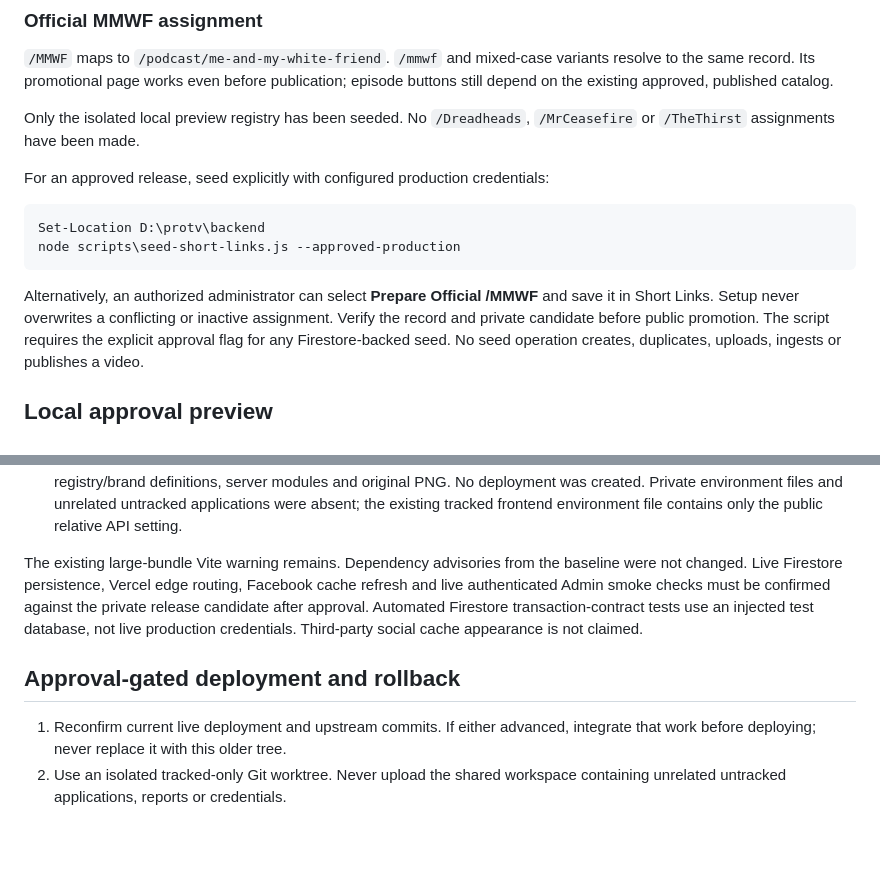
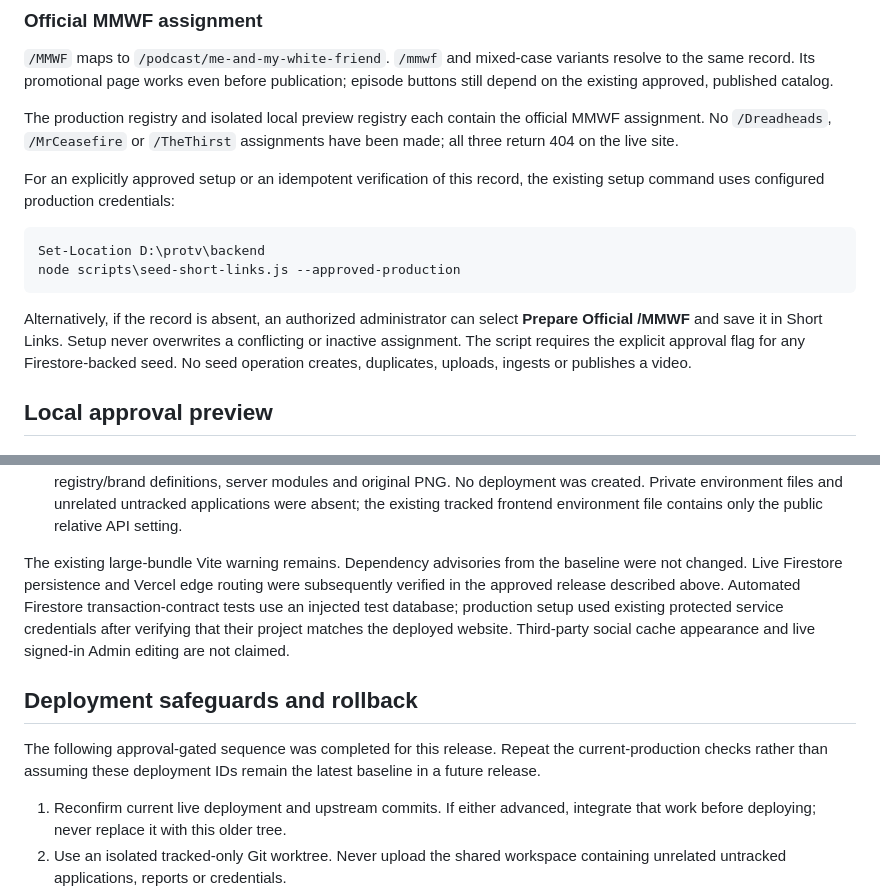
Before and after one commit to mbarfield7824-dot/protv, a Markdown page: docs/BRANDING_SHORT_LINKS_RELEASE.md, 2 parts joined by grey strips. Drawn GitHub-style; blank space fills up the shorter version.

````diff
--- a/docs/BRANDING_SHORT_LINKS_RELEASE.md
+++ b/docs/BRANDING_SHORT_LINKS_RELEASE.md
@@ -65,19 +124,21 @@ Podcast URL also receives server metadata and the original supplied PNG.
 resolve to the same record. Its promotional page works even before publication;
 episode buttons still depend on the existing approved, published catalog.
 
-Only the isolated local preview registry has been seeded. No `/Dreadheads`,
-`/MrCeasefire` or `/TheThirst` assignments have been made.
+The production registry and isolated local preview registry each contain the
+official MMWF assignment. No `/Dreadheads`, `/MrCeasefire` or `/TheThirst`
+assignments have been made; all three return 404 on the live site.
 
-For an approved release, seed explicitly with configured production credentials:
+For an explicitly approved setup or an idempotent verification of this record,
+the existing setup command uses configured production credentials:
 
 ```powershell
 Set-Location D:\protv\backend
 node scripts\seed-short-links.js --approved-production
 ```
 
-Alternatively, an authorized administrator can select **Prepare Official /MMWF**
-and save it in Short Links. Setup never overwrites a conflicting or inactive
-assignment. Verify the record and private candidate before public promotion.
+Alternatively, if the record is absent, an authorized administrator can select
+**Prepare Official /MMWF** and save it in Short Links. Setup never overwrites a
+conflicting or inactive assignment.
 The script requires the explicit approval flag for any Firestore-backed seed.
 No seed operation creates, duplicates, uploads, ingests or publishes a video.
 
@@ -125,13 +186,18 @@ No episodes were published or altered by this assignment.
   frontend environment file contains only the public relative API setting.
 
 The existing large-bundle Vite warning remains. Dependency advisories from the
-baseline were not changed. Live Firestore persistence, Vercel edge routing,
-Facebook cache refresh and live authenticated Admin smoke checks must be
-confirmed against the private release candidate after approval. Automated
-Firestore transaction-contract tests use an injected test database, not live
-production credentials. Third-party social cache appearance is not claimed.
+baseline were not changed. Live Firestore persistence and Vercel edge routing
+were subsequently verified in the approved release described above. Automated
+Firestore transaction-contract tests use an injected test database; production
+setup used existing protected service credentials after verifying that their
+project matches the deployed website. Third-party social cache appearance and
+live signed-in Admin editing are not claimed.
 
-## Approval-gated deployment and rollback
+## Deployment safeguards and rollback
+
+The following approval-gated sequence was completed for this release. Repeat
+the current-production checks rather than assuming these deployment IDs remain
+the latest baseline in a future release.
 
 1. Reconfirm current live deployment and upstream commits. If either advanced,
    integrate that work before deploying; never replace it with this older tree.
````
Also changed, not shown: other parts of docs/BRANDING_SHORT_LINKS_RELEASE.md (+65 -6 lines).
